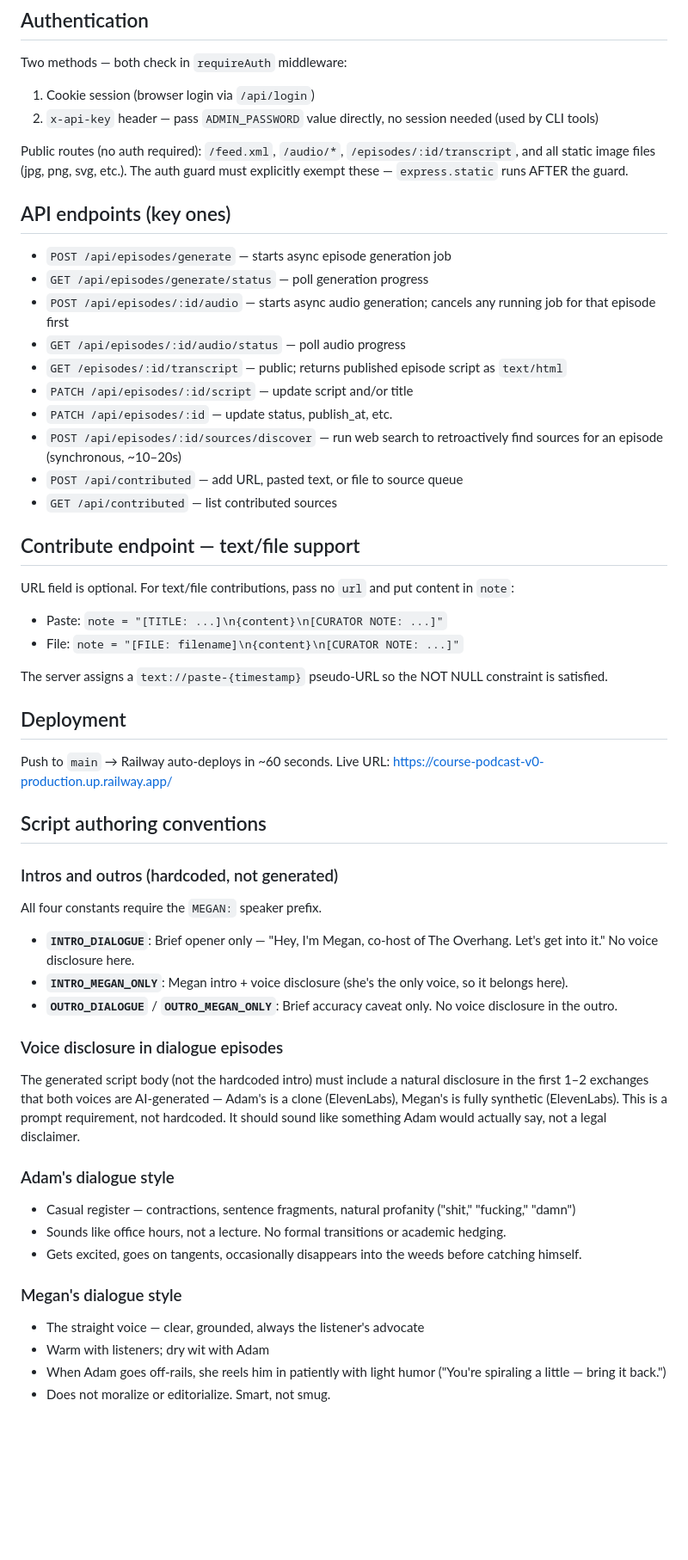
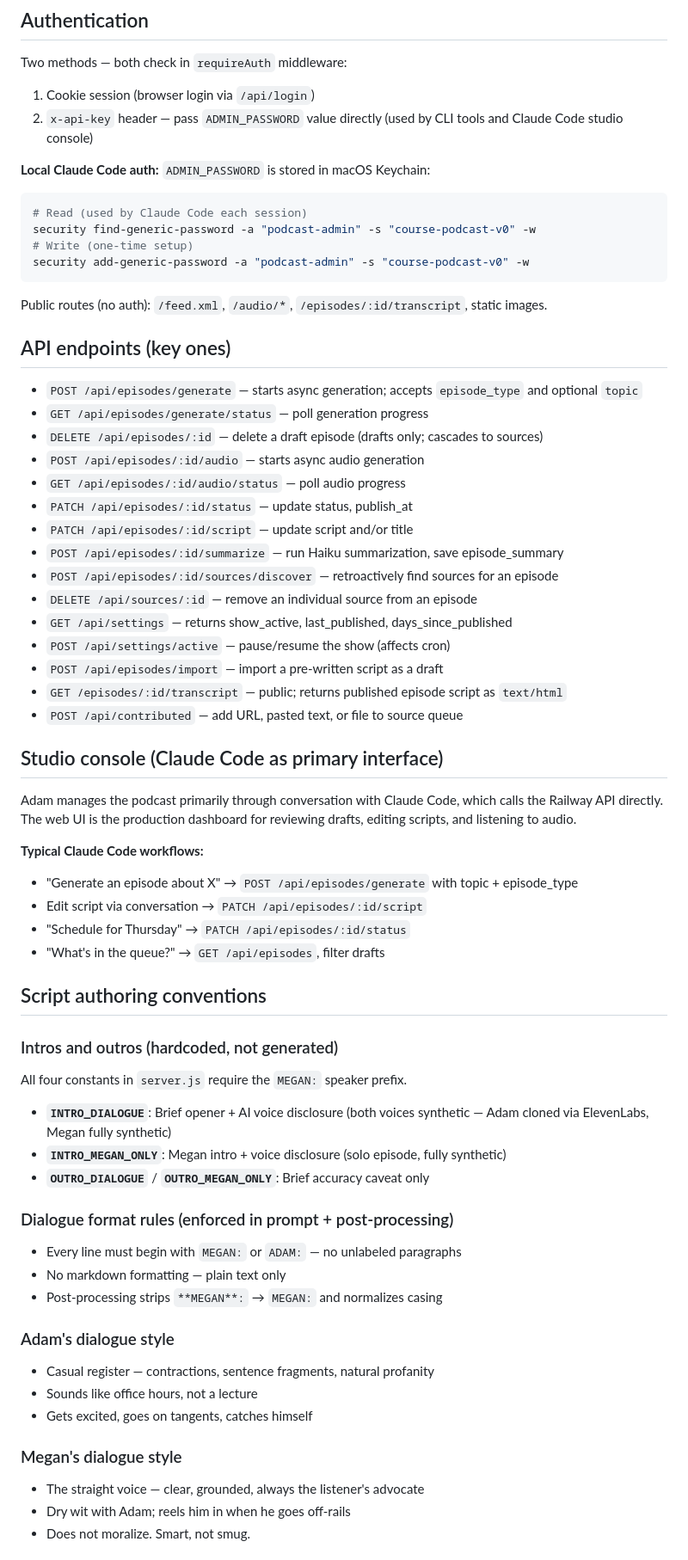
Before and after one commit to adamlevrosenzweig/course-podcast-v0, a Markdown page: CLAUDE.md, the part around one of its changes. Shown at 86% size. GitHub-like rendering; blank space fills up the shorter version.

````diff
--- a/CLAUDE.md
+++ b/CLAUDE.md
@@ -42,56 +41,67 @@ Searches the web for recent news relevant to two courses, writes a podcast scrip
 
 Two methods — both check in `requireAuth` middleware:
 1. Cookie session (browser login via `/api/login`)
-2. `x-api-key` header — pass `ADMIN_PASSWORD` value directly, no session needed (used by CLI tools)
+2. `x-api-key` header — pass `ADMIN_PASSWORD` value directly (used by CLI tools and Claude Code studio console)
 
-Public routes (no auth required): `/feed.xml`, `/audio/*`, `/episodes/:id/transcript`, and all static image files (jpg, png, svg, etc.). The auth guard must explicitly exempt these — `express.static` runs AFTER the guard.
+**Local Claude Code auth:** `ADMIN_PASSWORD` is stored in macOS Keychain:
+```bash
+# Read (used by Claude Code each session)
+security find-generic-password -a "podcast-admin" -s "course-podcast-v0" -w
+# Write (one-time setup)
+security add-generic-password -a "podcast-admin" -s "course-podcast-v0" -w
+```
+
+Public routes (no auth): `/feed.xml`, `/audio/*`, `/episodes/:id/transcript`, static images.
 
 ## API endpoints (key ones)
 
-- `POST /api/episodes/generate` — starts async episode generation job
+- `POST /api/episodes/generate` — starts async generation; accepts `episode_type` and optional `topic`
 - `GET /api/episodes/generate/status` — poll generation progress
-- `POST /api/episodes/:id/audio` — starts async audio generation; cancels any running job for that episode first
+- `DELETE /api/episodes/:id` — delete a draft episode (drafts only; cascades to sources)
+- `POST /api/episodes/:id/audio` — starts async audio generation
 - `GET /api/episodes/:id/audio/status` — poll audio progress
+- `PATCH /api/episodes/:id/status` — update status, publish_at
+- `PATCH /api/episodes/:id/script` — update script and/or title
+- `POST /api/episodes/:id/summarize` — run Haiku summarization, save episode_summary
+- `POST /api/episodes/:id/sources/discover` — retroactively find sources for an episode
+- `DELETE /api/sources/:id` — remove an individual source from an episode
+- `GET /api/settings` — returns show_active, last_published, days_since_published
+- `POST /api/settings/active` — pause/resume the show (affects cron)
+- `POST /api/episodes/import` — import a pre-written script as a draft
 - `GET /episodes/:id/transcript` — public; returns published episode script as `text/html`
-- `PATCH /api/episodes/:id/script` — update script and/or title
-- `PATCH /api/episodes/:id` — update status, publish_at, etc.
-- `POST /api/episodes/:id/sources/discover` — run web search to retroactively find sources for an episode (synchronous, ~10–20s)
 - `POST /api/contributed` — add URL, pasted text, or file to source queue
-- `GET /api/contributed` — list contributed sources
 
-## Contribute endpoint — text/file support
+## Studio console (Claude Code as primary interface)
 
-URL field is optional. For text/file contributions, pass no `url` and put content in `note`:
-- Paste: `note = "[TITLE: ...]\n{content}\n[CURATOR NOTE: ...]"`
-- File: `note = "[FILE: filename]\n{content}\n[CURATOR NOTE: ...]"`
+Adam manages the podcast primarily through conversation with Claude Code, which calls the Railway API directly. The web UI is the production dashboard for reviewing drafts, editing scripts, and listening to audio.
 
-The server assigns a `text://paste-{timestamp}` pseudo-URL so the NOT NULL constraint is satisfied.
-
-## Deployment
-
-Push to `main` → Railway auto-deploys in ~60 seconds.
-Live URL: https://course-podcast-v0-production.up.railway.app/
+**Typical Claude Code workflows:**
+- "Generate an episode about X" → `POST /api/episodes/generate` with topic + episode_type
+- Edit script via conversation → `PATCH /api/episodes/:id/script`
+- "Schedule for Thursday" → `PATCH /api/episodes/:id/status`
+- "What's in the queue?" → `GET /api/episodes`, filter drafts
 
 ## Script authoring conventions
 
 ### Intros and outros (hardcoded, not generated)
-All four constants require the `MEGAN:` speaker prefix.
+All four constants in `server.js` require the `MEGAN:` speaker prefix.
 
-- **`INTRO_DIALOGUE`**: Brief opener only — "Hey, I'm Megan, co-host of The Overhang. Let's get into it." No voice disclosure here.
-- **`INTRO_MEGAN_ONLY`**: Megan intro + voice disclosure (she's the only voice, so it belongs here).
-- **`OUTRO_DIALOGUE`** / **`OUTRO_MEGAN_ONLY`**: Brief accuracy caveat only. No voice disclosure in the outro.
+- **`INTRO_DIALOGUE`**: Brief opener + AI voice disclosure (both voices synthetic — Adam cloned via ElevenLabs, Megan fully synthetic)
+- **`INTRO_MEGAN_ONLY`**: Megan intro + voice disclosure (solo episode, fully synthetic)
+- **`OUTRO_DIALOGUE`** / **`OUTRO_MEGAN_ONLY`**: Brief accuracy caveat only
 
-### Voice disclosure in dialogue episodes
-The generated script body (not the hardcoded intro) must include a natural disclosure in the first 1–2 exchanges that both voices are AI-generated — Adam's is a clone (ElevenLabs), Megan's is fully synthetic (ElevenLabs). This is a prompt requirement, not hardcoded. It should sound like something Adam would actually say, not a legal disclaimer.
+### Dialogue format rules (enforced in prompt + post-processing)
+- Every line must begin with `MEGAN:` or `ADAM:` — no unlabeled paragraphs
+- No markdown formatting — plain text only
+- Post-processing strips `**MEGAN**:` → `MEGAN:` and normalizes casing
 
 ### Adam's dialogue style
-- Casual register — contractions, sentence fragments, natural profanity ("shit," "fucking," "damn")
-- Sounds like office hours, not a lecture. No formal transitions or academic hedging.
-- Gets excited, goes on tangents, occasionally disappears into the weeds before catching himself.
+- Casual register — contractions, sentence fragments, natural profanity
+- Sounds like office hours, not a lecture
+- Gets excited, goes on tangents, catches himself
 
 ### Megan's dialogue style
 - The straight voice — clear, grounded, always the listener's advocate
-- Warm with listeners; dry wit with Adam
-- When Adam goes off-rails, she reels him in patiently with light humor ("You're spiraling a little — bring it back.")
-- Does not moralize or editorialize. Smart, not smug.
+- Dry wit with Adam; reels him in when he goes off-rails
+- Does not moralize. Smart, not smug.
 
````
Also changed, not shown: other parts of CLAUDE.md (+29 -31 lines).
